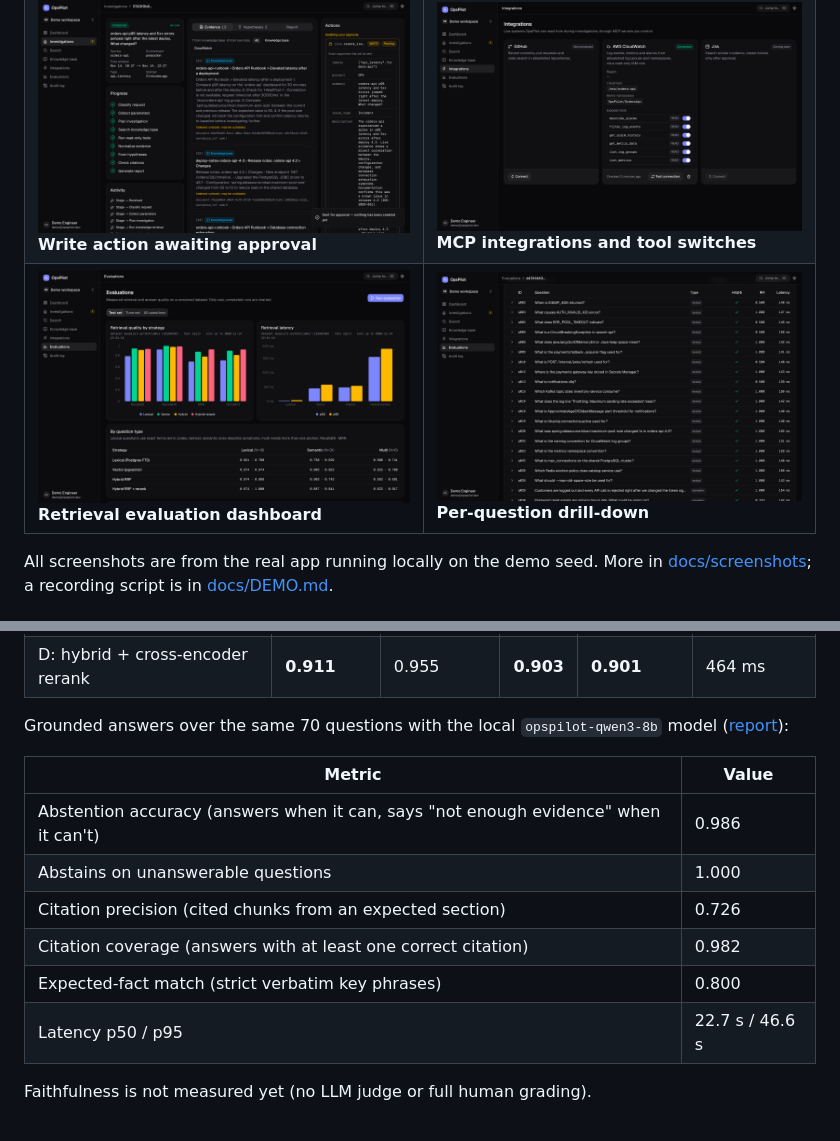
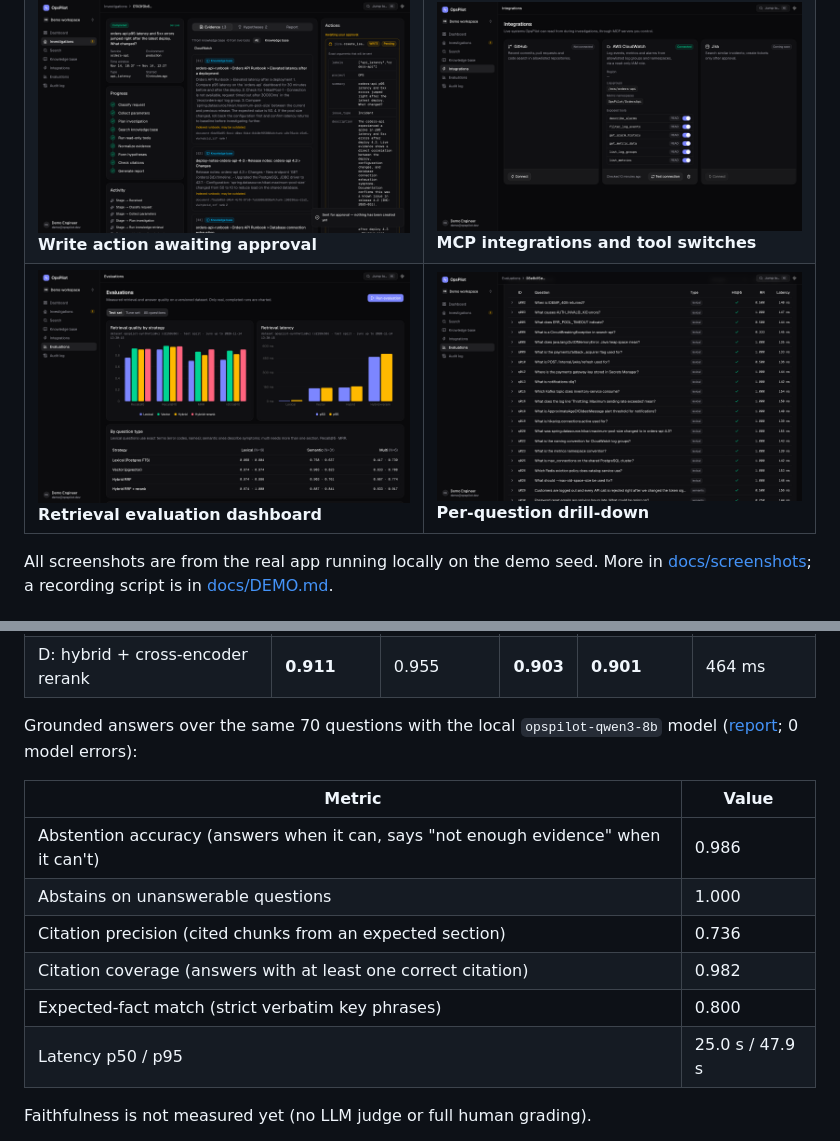
Before and after one commit to aryaansethi/opspilot, a Markdown page: README.md, 2 parts joined by grey strips. Drawn GitHub-style; pictures changed too: docs/screenshots/13-evaluations.png, docs/screenshots/14-evaluation-run.png.

Commit message:
README: final answer-quality numbers; evaluation screenshots from the reproducible runs
Co-Authored-By: Claude Opus 5.5 <noreply@anthropic.com>

```diff
--- a/README.md
+++ b/README.md
@@ -218,16 +218,16 @@ reproduced exactly on a brand-new database ([report](evaluation/reports/20261114
 | D: hybrid + cross-encoder rerank | **0.911** | 0.955 | **0.903** | **0.901** | 464 ms |
 
 Grounded answers over the same 70 questions with the local `opspilot-qwen3-8b` model
-([report](evaluation/reports/20261114-061903-answers-test.md)):
+([report](evaluation/reports/20261114-080026-answers-test.md); 0 model errors):
 
 | Metric | Value |
 |---|---|
 | Abstention accuracy (answers when it can, says "not enough evidence" when it can't) | 0.986 |
 | Abstains on unanswerable questions | 1.000 |
-| Citation precision (cited chunks from an expected section) | 0.726 |
+| Citation precision (cited chunks from an expected section) | 0.736 |
 | Citation coverage (answers with at least one correct citation) | 0.982 |
 | Expected-fact match (strict verbatim key phrases) | 0.800 |
-| Latency p50 / p95 | 22.7 s / 46.6 s |
+| Latency p50 / p95 | 25.0 s / 47.9 s |
 
 Faithfulness is not measured yet (no LLM judge or full human grading).
 
```
Also changed, not shown: docs/screenshots/15-answer-eval-run.png.
